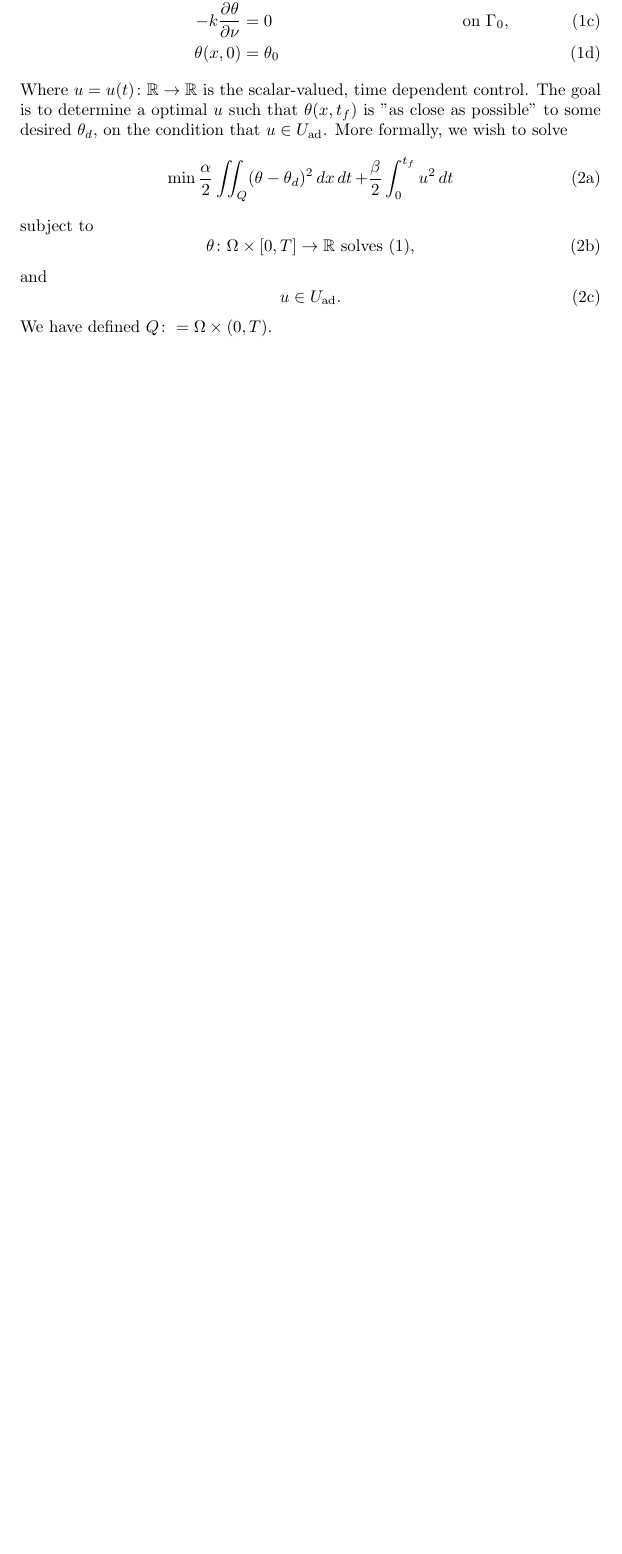
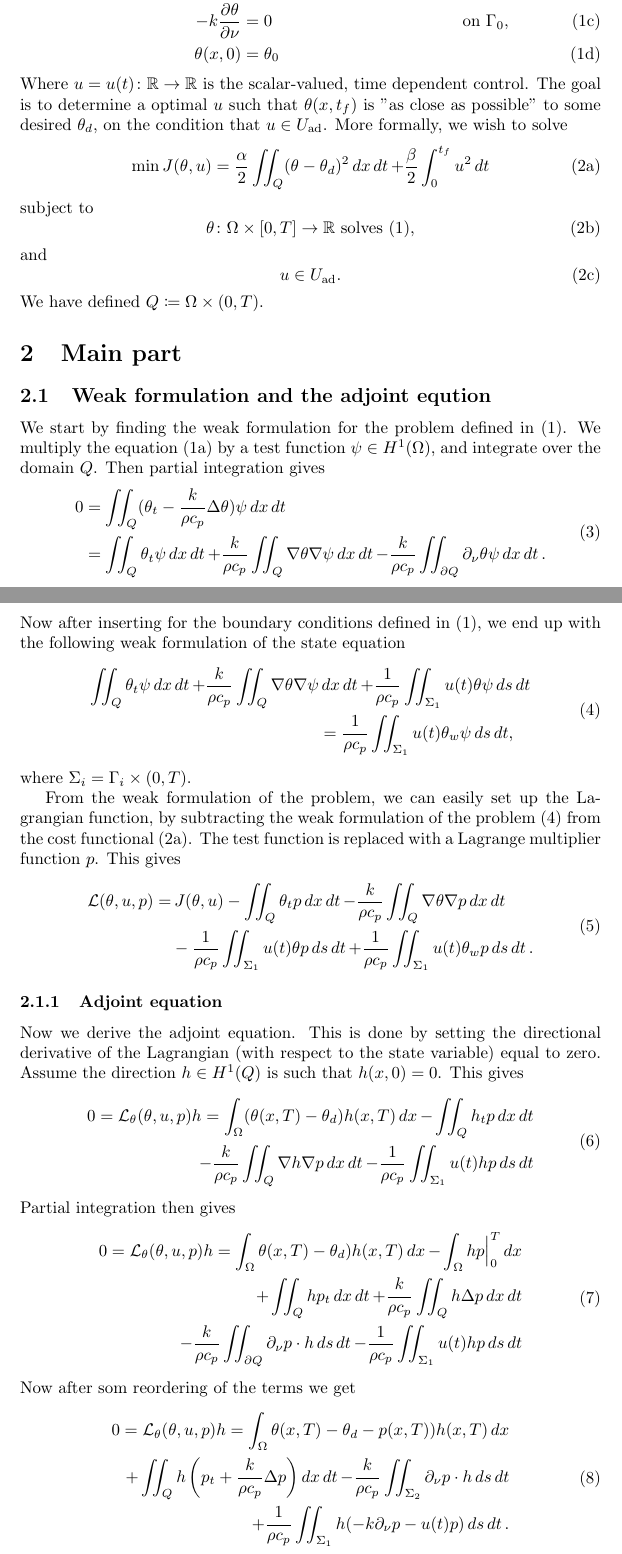
Before and after one commit to trulshj/optimize-steel-rolling-tex, a LaTeX document (main.tex, which reads sections/adjoint-equation.tex, setup/commands.tex, setup/packages.tex): part of the page before the commit and two parts of pages 1 and 2 of 3 after it, the two joined at a grey line, cut so that both start at the same text, the shorter picture padded with empty space. Compiled offline with pdfLaTeX.

Commit message:
Lagrangian and the adjoint equation.

```diff
--- a/main.tex
+++ b/main.tex
@@ -1,7 +1,7 @@
 \documentclass{article}
-\usepackage[utf8]{inputenc}
 
 \include{setup/packages}
+\include{setup/commands}
 
 
 \title{TMA4183 Steel Optimization}
@@ -25,8 +25,8 @@ The problem is defined by
 \end{subequations}
 Where $u = u(t) \colon \mathbb{R} \to \mathbb{R}$ is the scalar-valued, time dependent control. The goal is to determine a optimal $u$ such that $\theta(x, t_f)$ is "as close as possible" to some desired $\theta_d$, on the condition that $u \in U_{\mathrm{ad}}$. More formally, we wish to solve
 \begin{subequations}
-\begin{equation}
-   \min \frac{\alpha}{2} \iint_Q (\theta - \theta_d)^2 \mathop{dx} \mathop{dt} + \frac{\beta}{2} \int_0^{t_f} u^2 \mathop{dt}
+\begin{equation}\label{eq:cost-func}  % Abuse of notation?
+   \min J(\theta, u) = \frac{\alpha}{2} \iint_Q (\theta - \theta_d)^2 \mathop{dx} \mathop{dt} + \frac{\beta}{2} \int_0^{t_f} u^2 \mathop{dt}
 \end{equation}
 subject to
 \begin{equation}
@@ -37,7 +37,9 @@ and
    u \in U_{\mathrm{ad}}.
 \end{equation}
 \end{subequations}
-We have defined $Q \colon= \Omega \times (0, T)$.
+We have defined $Q \coloneqq \Omega \times (0, T)$.
 
+\section{Main part}
+\input{sections/adjoint-equation}
 
 \end{document}
--- /dev/null
+++ b/sections/adjoint-equation.tex
@@ -0,0 +1,57 @@
+
+\subsection{Weak formulation and the adjoint eqution}
+
+We start by finding the weak formulation for the problem defined in \eqref{eq:heat}. We multiply the equation \eqref{eq:heat-in-omega} by a test function $\psi\in H^1(\Omega)$, and integrate over the domain $Q$. Then partial integration gives
+\begin{equation}
+\begin{aligned}
+  0 &= \iint_Q (\theta_t - \frac{k}{\rho c_p}\Delta\theta)\psi\dxdt  \\
+  &= \iint_Q \theta_t\psi\dxdt + \frac{k}{\rho c_p}\iint_Q\nabla\theta\nabla\psi\dxdt - \frac{k}{\rho c_p}\iint_{\partial Q}\partial_\nu\theta\psi\dxdt.
+\end{aligned}
+\end{equation}
+Now after inserting for the boundary conditions defined in \eqref{eq:heat}, we end up with the following weak formulation of the state equation
+\begin{equation}
+  \begin{aligned}\label{eq:weak-form}
+  \iint_Q \theta_t\psi\dxdt + \frac{k}{\rho c_p}\iint_Q\nabla\theta\nabla\psi &\dxdt + \frac{1}{\rho c_p}\iint_{\Sigma_1} u(t)\theta\psi\dsdt \\
+  &= \frac{1}{\rho c_p}\iint_{\Sigma_1} u(t)\theta_w\psi\dsdt,
+  \end{aligned}
+\end{equation}
+where $\Sigma_i = \Gamma_i\times(0,T)$.
+
+From the weak formulation of the problem, we can easily set up the Lagrangian function, by subtracting the weak formulation of the problem \eqref{eq:weak-form} from the cost functional \eqref{eq:cost-func}. The test function is replaced with a Lagrange multiplier function $p$. This gives
+\begin{equation}
+  \begin{aligned}\label{eq:lagrangian-raw}
+  \mathcal{L}(\theta, u, p) = &\,J(\theta, u) - \iint_Q \theta_t p\dxdt - \frac{k}{\rho c_p}\iint_Q\nabla\theta\nabla p \dxdt \\
+  &- \frac{1}{\rho c_p}\iint_{\Sigma_1} u(t)\theta p\dsdt
+  + \frac{1}{\rho c_p}\iint_{\Sigma_1} u(t)\theta_w p\dsdt.
+  \end{aligned}
+\end{equation}
+
+\subsubsection{Adjoint equation}
+Now we derive the adjoint equation. This is done by  setting the directional derivative of the Lagrangian (with respect to the state variable) equal to zero. Assume the direction $h\in H^1(Q)$ is such that $h(x, 0) = 0$. % Antagelsen h(x, 0) = 0 popper visst ut av seg selv hvis man gjør noe på en bestemt måte i følge Dietmar.
+This gives
+\begin{equation}
+  \begin{aligned}
+  0 = \mathcal{L}_\theta(\theta, u, p)h = \int_\Omega (\theta(x,T) - \theta_d)h(x, T)\dx - \iint_Q h_t p\dxdt \\
+  - \frac{k}{\rho c_p}\iint_Q\nabla h\nabla p \dxdt
+  - \frac{1}{\rho c_p}\iint_{\Sigma_1} u(t)h p\dsdt
+  \end{aligned}
+\end{equation}
+Partial integration then gives
+\begin{equation} % Skip this calculation?
+  \begin{aligned}
+  0 = \mathcal{L}_\theta(\theta, u, p)h = \int_\Omega \theta(x,T) - \theta_d)h(x, T)\dx - \int_\Omega hp\Big|_0^T \dx \\
+  + \iint_Q h p_t\dxdt
+  + \frac{k}{\rho c_p}\iint_Q h\Delta p \dxdt \\
+  - \frac{k}{\rho c_p} \iint_{\partial Q}\partial_\nu p\cdot h\dsdt
+  - \frac{1}{\rho c_p}\iint_{\Sigma_1} u(t)h p\dsdt
+  \end{aligned}
+\end{equation}
+Now after som reordering of the terms we get
+\begin{equation}
+  \begin{aligned}
+  0 = \mathcal{L}_\theta(\theta, u, p)h = \int_\Omega \theta(x,T) - \theta_d-p(x, T))h(x, T)\dx \\
+  + \iint_Q h \left( p_t + \frac{k}{\rho c_p}\Delta p\right) \dxdt
+   - \frac{k}{\rho c_p} \iint_{\Sigma_2}\partial_\nu p\cdot h\dsdt \\
+   + \frac{1}{\rho c_p} \iint_{\Sigma_1}h(  -k\partial_\nu p - u(t)p )\dsdt.
+  \end{aligned}
+\end{equation}
--- /dev/null
+++ b/setup/commands.tex
@@ -0,0 +1,4 @@
+
+\newcommand{\dx}{\mathop{dx}}
+\newcommand{\dxdt}{\mathop{dx}\mathop{dt}}
+\newcommand{\dsdt}{\mathop{ds}\mathop{dt}}
--- a/setup/packages.tex
+++ b/setup/packages.tex
@@ -2,3 +2,4 @@
 
 \usepackage{amsmath}
 \usepackage{amssymb}
+\usepackage{mathtools}  % for \coloneqq
```
Also changed, not shown: main.tex (2 more changed lines), sections/adjoint-equation.tex (26 more changed lines).
